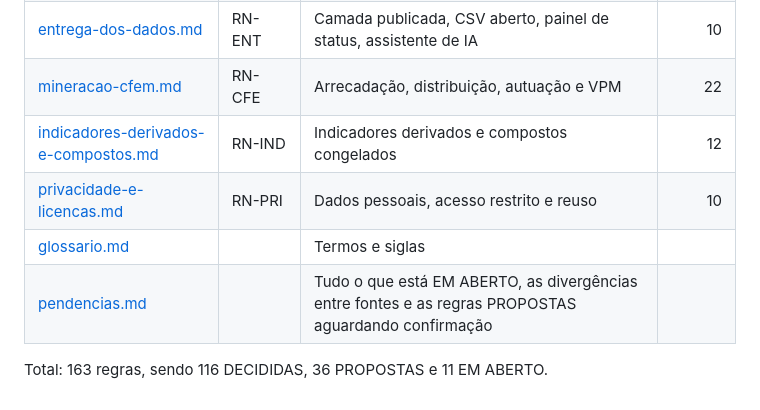
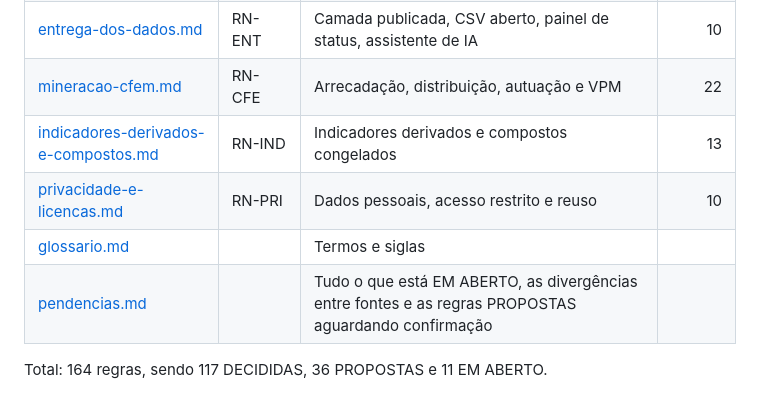
Before and after one commit to BrenoMelem/observatorio-cfem, a Markdown page: docs/regras-de-negocio/README.md, the part around the change. Rendered like a GitHub page.

Commit message:
docs(regras): decide o denominador e o limite municipal do uso do solo (RN-IND-13; RN-IND-11 segue em aberto)
Co-Authored-By: Claude Sonnet 5.5 <noreply@anthropic.com>

```diff
--- a/docs/regras-de-negocio/README.md
+++ b/docs/regras-de-negocio/README.md
@@ -87,9 +87,9 @@ Não há código, pseudocódigo, rotas HTTP, nomes de funções, escolha de bibl
 | [validacao-e-publicacao.md](validacao-e-publicacao.md) | RN-VPU | Validação, lote bloqueado, reconciliação, homologação | 12 |
 | [entrega-dos-dados.md](entrega-dos-dados.md) | RN-ENT | Camada publicada, CSV aberto, painel de status, assistente de IA | 10 |
 | [mineracao-cfem.md](mineracao-cfem.md) | RN-CFE | Arrecadação, distribuição, autuação e VPM | 22 |
-| [indicadores-derivados-e-compostos.md](indicadores-derivados-e-compostos.md) | RN-IND | Indicadores derivados e compostos congelados | 12 |
+| [indicadores-derivados-e-compostos.md](indicadores-derivados-e-compostos.md) | RN-IND | Indicadores derivados e compostos congelados | 13 |
 | [privacidade-e-licencas.md](privacidade-e-licencas.md) | RN-PRI | Dados pessoais, acesso restrito e reuso | 10 |
 | [glossario.md](glossario.md) | | Termos e siglas | |
 | [pendencias.md](pendencias.md) | | Tudo o que está EM ABERTO, as divergências entre fontes e as regras PROPOSTAS aguardando confirmação | |
 
-Total: 163 regras, sendo 116 DECIDIDAS, 36 PROPOSTAS e 11 EM ABERTO.
+Total: 164 regras, sendo 117 DECIDIDAS, 36 PROPOSTAS e 11 EM ABERTO.
```
Also changed, not shown: docs/regras-de-negocio/indicadores-derivados-e-compostos.md (+13 -4 lines), docs/regras-de-negocio/pendencias.md (+1 -1 lines).
